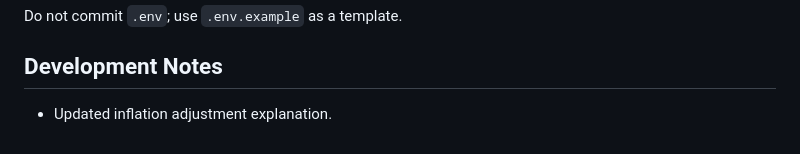
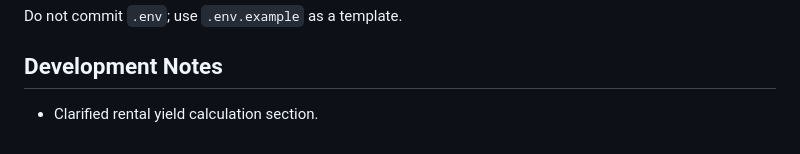
Before and after one commit to gwbriggs18/real-estate-investment-outlook, a Markdown page: README.md, the part around the change. GitHub-like rendering.

Commit message:
update README clarity

```diff
--- a/README.md
+++ b/README.md
@@ -70,4 +70,4 @@ Do not commit `.env`; use `.env.example` as a template.
 
 ## Development Notes
 
-- Updated inflation adjustment explanation.
+- Clarified rental yield calculation section.
```
